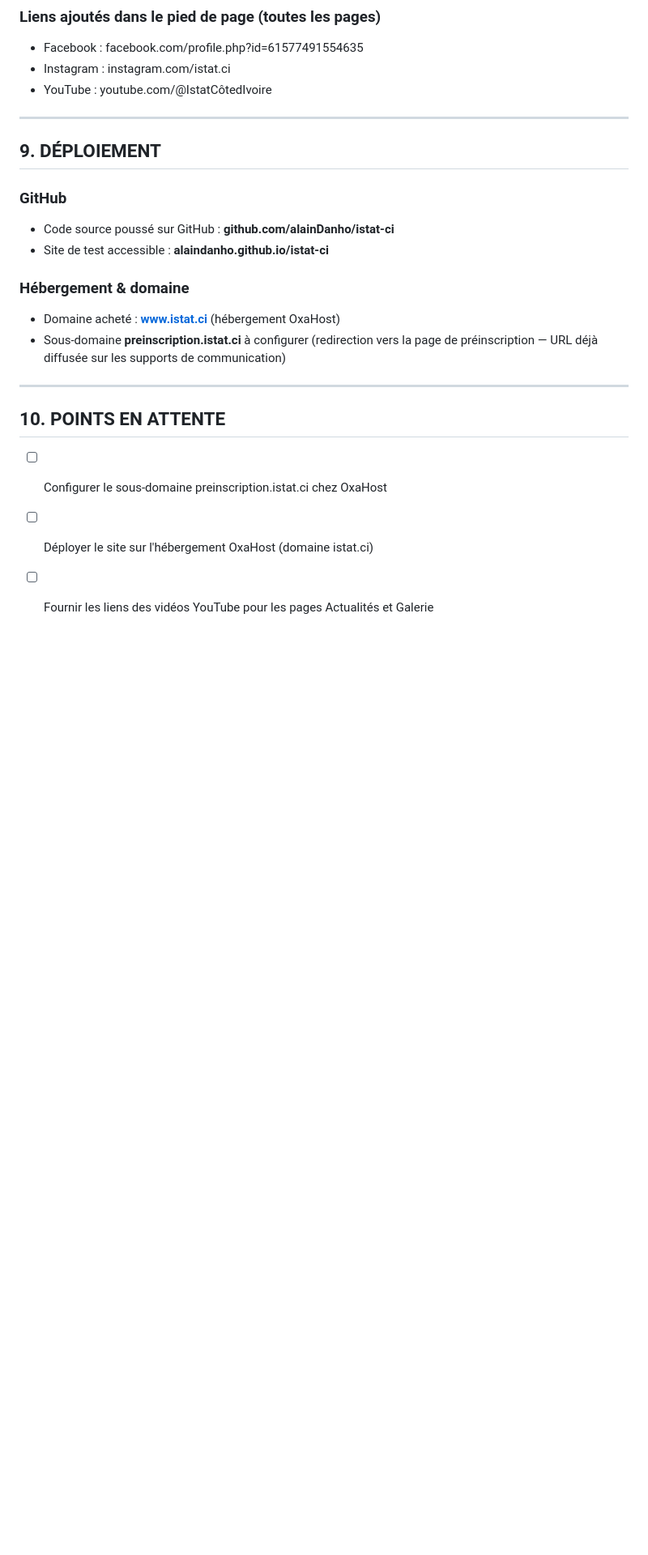
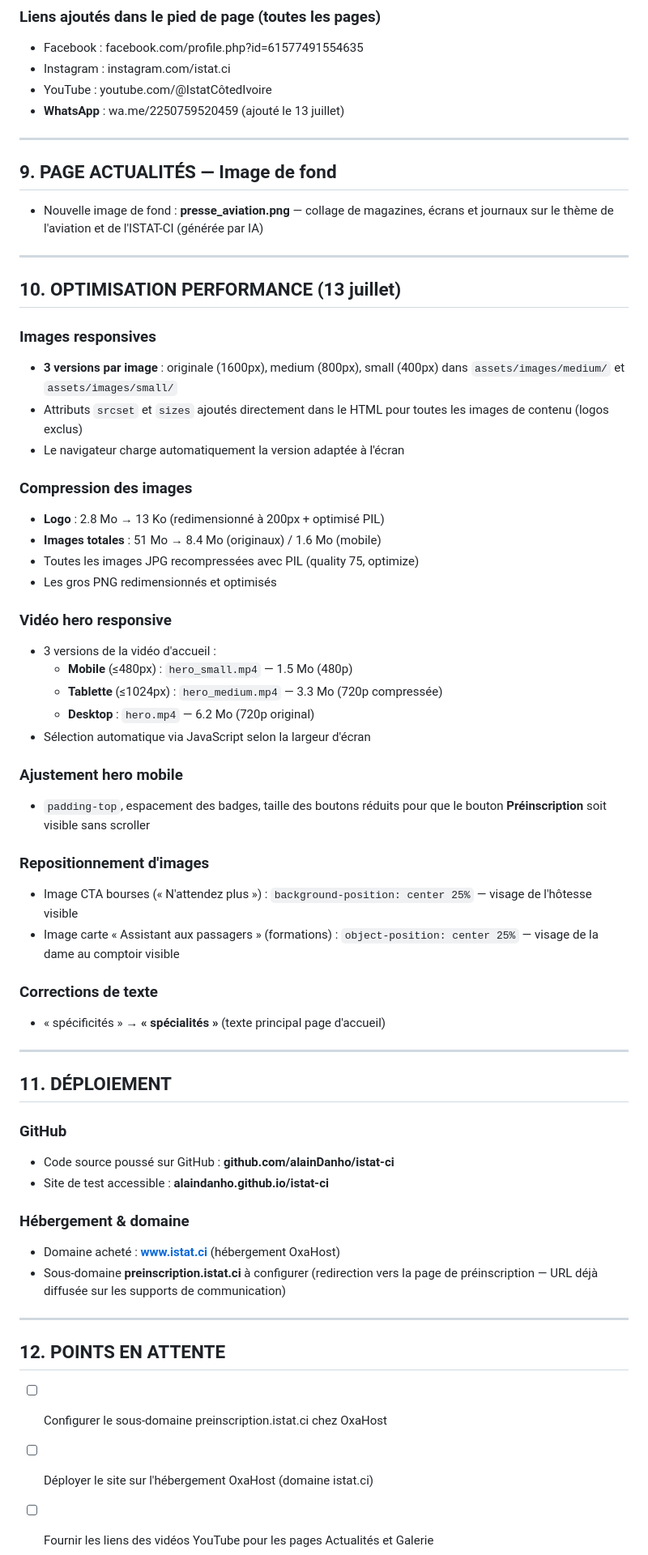
Before and after one commit to alainDanho/istat-ci, a Markdown page: MEMO_MODIFICATIONS_ISTAT-CI.md, the part around one of its changes. Shown at 81% size. Rendered like a GitHub page; blank space fills up the shorter version.

Commit message:
Mise à jour mémo : modifs du 13 juillet (images responsives, vidéo, WhatsApp, corrections)
Co-Authored-By: Claude Opus 4.6 <noreply@anthropic.com>

```diff
--- a/MEMO_MODIFICATIONS_ISTAT-CI.md
+++ b/MEMO_MODIFICATIONS_ISTAT-CI.md
@@ -173,10 +173,48 @@ Accueil → Actualités → Formations → Bourses → Galerie → À propos →
 - Facebook : facebook.com/profile.php?id=61577491554635
 - Instagram : instagram.com/istat.ci
 - YouTube : youtube.com/@IstatCôtedIvoire
+- **WhatsApp** : wa.me/2250759520459 (ajouté le 13 juillet)
 
 ---
 
-## 9. DÉPLOIEMENT
+## 9. PAGE ACTUALITÉS — Image de fond
+- Nouvelle image de fond : **presse_aviation.png** — collage de magazines, écrans et journaux sur le thème de l'aviation et de l'ISTAT-CI (générée par IA)
+
+---
+
+## 10. OPTIMISATION PERFORMANCE (13 juillet)
+
+### Images responsives
+- **3 versions par image** : originale (1600px), medium (800px), small (400px) dans `assets/images/medium/` et `assets/images/small/`
+- Attributs `srcset` et `sizes` ajoutés directement dans le HTML pour toutes les images de contenu (logos exclus)
+- Le navigateur charge automatiquement la version adaptée à l'écran
+
+### Compression des images
+- **Logo** : 2.8 Mo → 13 Ko (redimensionné à 200px + optimisé PIL)
+- **Images totales** : 51 Mo → 8.4 Mo (originaux) / 1.6 Mo (mobile)
+- Toutes les images JPG recompressées avec PIL (quality 75, optimize)
+- Les gros PNG redimensionnés et optimisés
+
+### Vidéo hero responsive
+- 3 versions de la vidéo d'accueil :
+  - **Mobile** (≤480px) : `hero_small.mp4` — 1.5 Mo (480p)
+  - **Tablette** (≤1024px) : `hero_medium.mp4` — 3.3 Mo (720p compressée)
+  - **Desktop** : `hero.mp4` — 6.2 Mo (720p original)
+- Sélection automatique via JavaScript selon la largeur d'écran
+
+### Ajustement hero mobile
+- `padding-top`, espacement des badges, taille des boutons réduits pour que le bouton **Préinscription** soit visible sans scroller
+
+### Repositionnement d'images
+- Image CTA bourses (« N'attendez plus ») : `background-position: center 25%` — visage de l'hôtesse visible
+- Image carte « Assistant aux passagers » (formations) : `object-position: center 25%` — visage de la dame au comptoir visible
+
+### Corrections de texte
+- « spécificités » → **« spécialités »** (texte principal page d'accueil)
+
+---
+
+## 11. DÉPLOIEMENT
 
 ### GitHub
 - Code source poussé sur GitHub : **github.com/alainDanho/istat-ci**
@@ -188,7 +226,7 @@ Accueil → Actualités → Formations → Bourses → Galerie → À propos →
 
 ---
 
-## 10. POINTS EN ATTENTE
+## 12. POINTS EN ATTENTE
 
 - [ ] Configurer le sous-domaine preinscription.istat.ci chez OxaHost
 - [ ] Déployer le site sur l'hébergement OxaHost (domaine istat.ci)
```
Also changed, not shown: other parts of MEMO_MODIFICATIONS_ISTAT-CI.md (+1 -1 lines).
